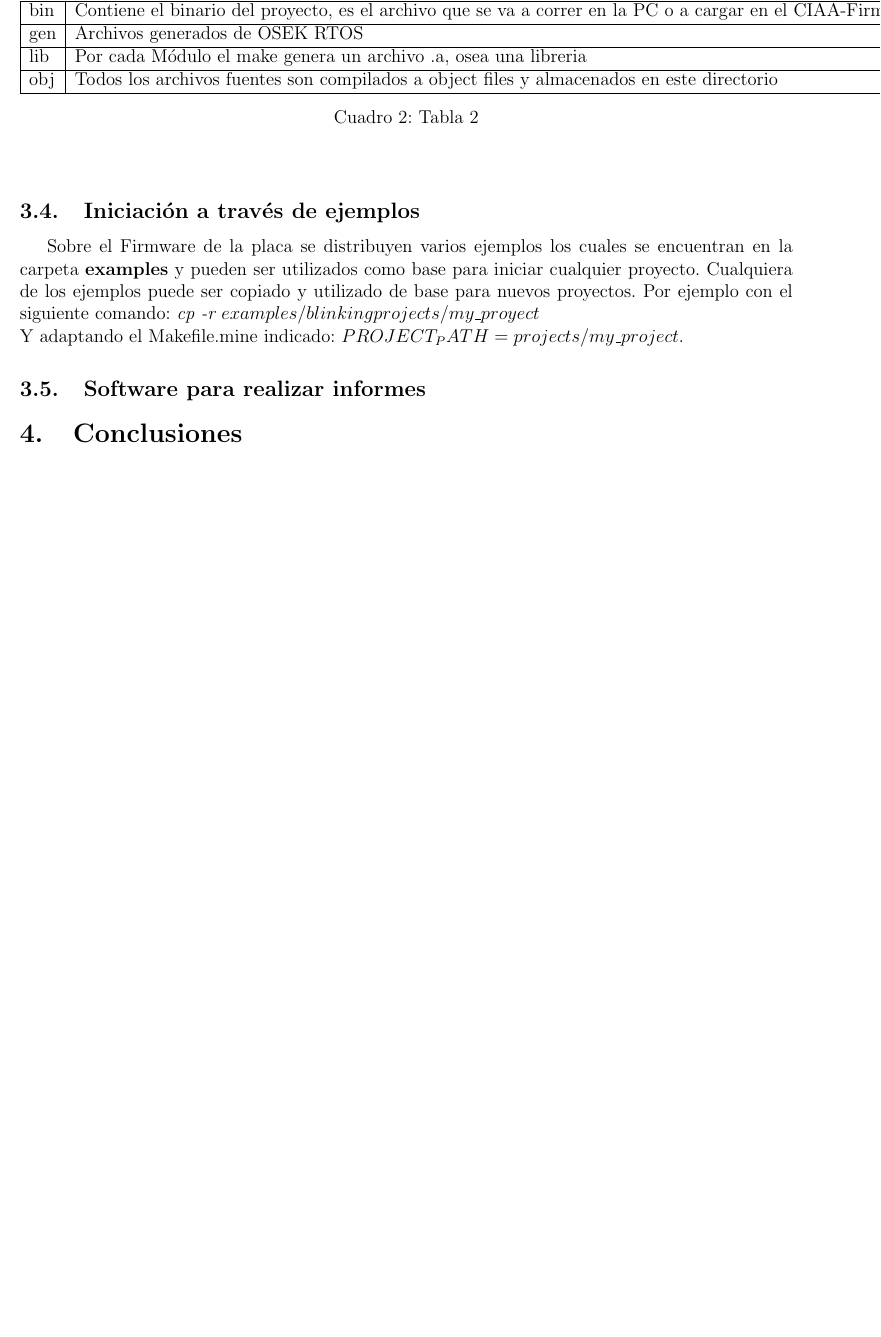
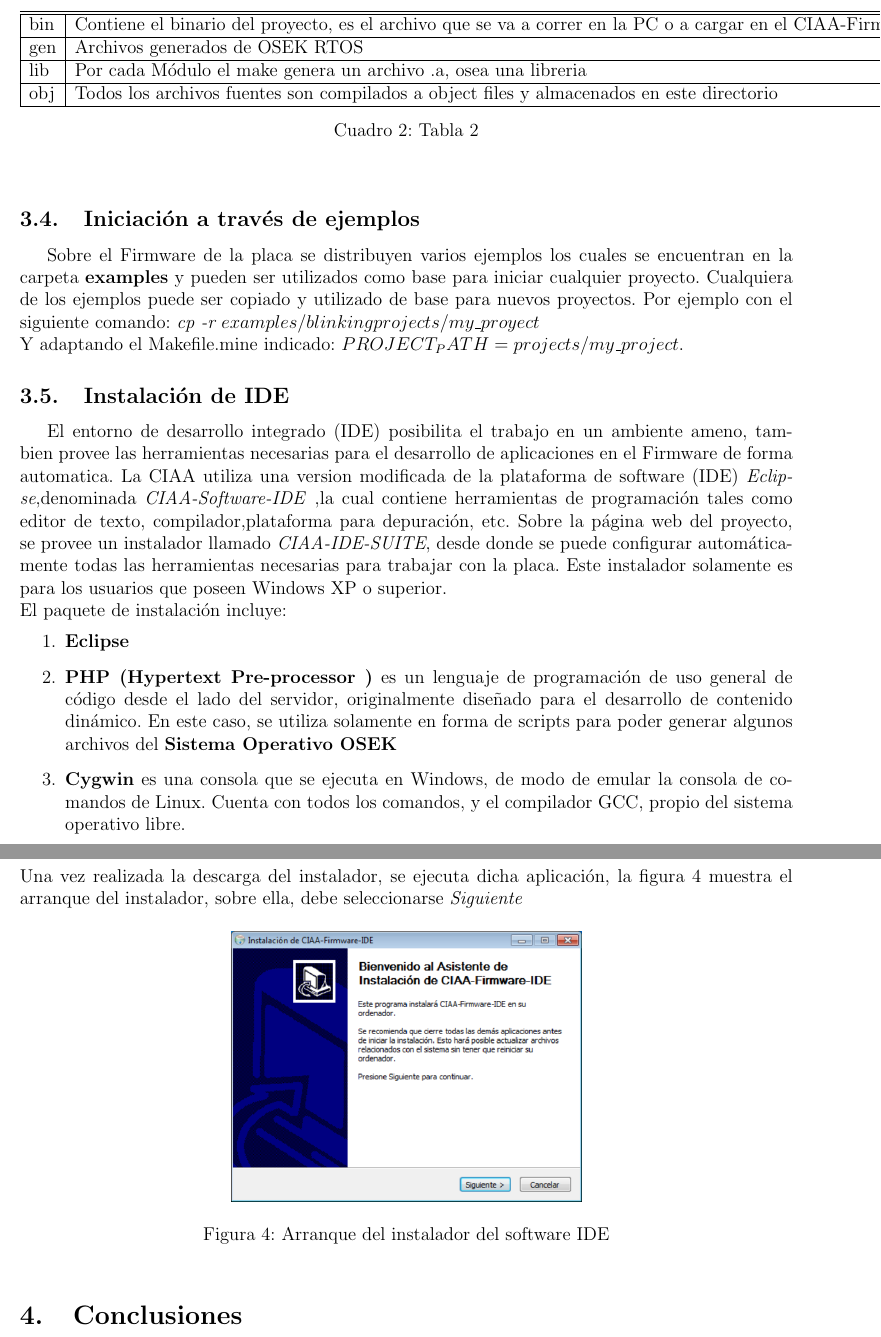
Before and after one commit to G2EDUCIAA/informe_bocetos, a LaTeX document (BOCETO2/BOCETO2.tex): part of page 7 of 7 before the commit and two parts of pages 7 and 8 of 8 after it, the two joined at a grey line, cut so that both start at the same text, the shorter picture padded with empty space. Compiled offline with pdfLaTeX.

Commit message:
aniadido primer imagen de instalacion

```diff
--- a/BOCETO2/BOCETO2.tex
+++ b/BOCETO2/BOCETO2.tex
@@ -207,6 +207,25 @@ obj & Todos los archivos fuentes son compilados a object files y almacenados en
 Sobre el Firmware de la placa se distribuyen varios ejemplos los cuales se encuentran en la carpeta \textbf{examples} y pueden ser utilizados como base para iniciar cualquier proyecto.
 Cualquiera de los ejemplos puede ser copiado y utilizado de base para nuevos proyectos. Por ejemplo con el siguiente comando:	\textit{cp -r $examples/blinking projects/my\_proyect$}\\
 Y adaptando el Makefile.mine indicado: $PROJECT_PATH = projects/my\_project$.
+\subsection{Instalación de IDE}
+El entorno de desarrollo integrado (IDE) posibilita el trabajo en un ambiente ameno, tambien provee las herramientas necesarias para el desarrollo de aplicaciones en el Firmware de forma automatica. La CIAA utiliza una version modificada de la plataforma de software (IDE)  \textit{Eclipse},denominada \textit{CIAA-Software-IDE} ,la cual contiene herramientas de programación tales como editor de texto, compilador,plataforma para depuración, etc.
+Sobre la página web del proyecto, se provee un instalador llamado \textit{CIAA-IDE-SUITE}, desde donde se puede configurar automáticamente todas las herramientas necesarias para trabajar con la placa. Este instalador solamente es para los usuarios que poseen Windows XP o superior.\\
+El paquete de instalación incluye:
+\begin{enumerate}
+\item \textbf{Eclipse}
+\item\textbf{PHP (Hypertext Pre-processor )} es un lenguaje de programación de uso general de código desde el lado del servidor, originalmente diseñado para el desarrollo de contenido dinámico. En este caso, se utiliza solamente en forma de scripts para poder generar algunos archivos del \textbf{Sistema Operativo OSEK}
+\item \textbf{Cygwin} es una consola que se ejecuta en Windows, de modo de emular la consola de comandos de Linux. Cuenta con todos los comandos, y el compilador GCC, propio del sistema operativo libre.
+\end{enumerate}
+Una vez realizada la descarga del instalador, se ejecuta dicha aplicación, la figura \ref{Fig4} muestra el arranque del instalador, sobre ella, debe seleccionarse \textit{Siguiente}
+
+\begin{figure}[!h]
+\centering
+\includegraphics[width=8 cm]{figuras/instalacion1.png}\\
+\caption{Arranque del instalador del software IDE}
+\label{Fig4}
+\end{figure}
+
+
 %Un informe debe dividirse en partes para la correcta explicación del proyecto que se quiera divulgar. Estas partes son:
 %\begin{enumerate}
  %\item \textbf{Portada o carátula}: esta es la primera página y en ella debe estar:
@@ -227,7 +246,7 @@ Y adaptando el Makefile.mine indicado: $PROJECT_PATH = projects/my\_project$.
  %	\item \textbf{Apéndices}: Pueden ser útiles en el caso de que la descripción detallada de un material pueda distraer del texto de trabajo. Aquí se puede incluir el código de un programa o la descripción del uso de una herramienta.
 %\end{enumerate}
 
-\subsection{Software para realizar informes}
+%\subsection{Software para realizar informes}
 
 %En la actualidad existen muchos programas para realizar un informe que ayudan a que la tarea sea más sencilla, en el especial en la numeración de tablas, fórmulas y figuras, como así también en la numeración de capítulos, secciones, subsecciones, etc.
 
```
Also changed, not shown: BOCETO2/BOCETO2.pdf, BOCETO2/figuras/instalacion1.png (added), BOCETO2/figuras/instalacion_1.png (added), BOCETO2/BOCETO2.tex (2 more changed lines), 4 other files.
